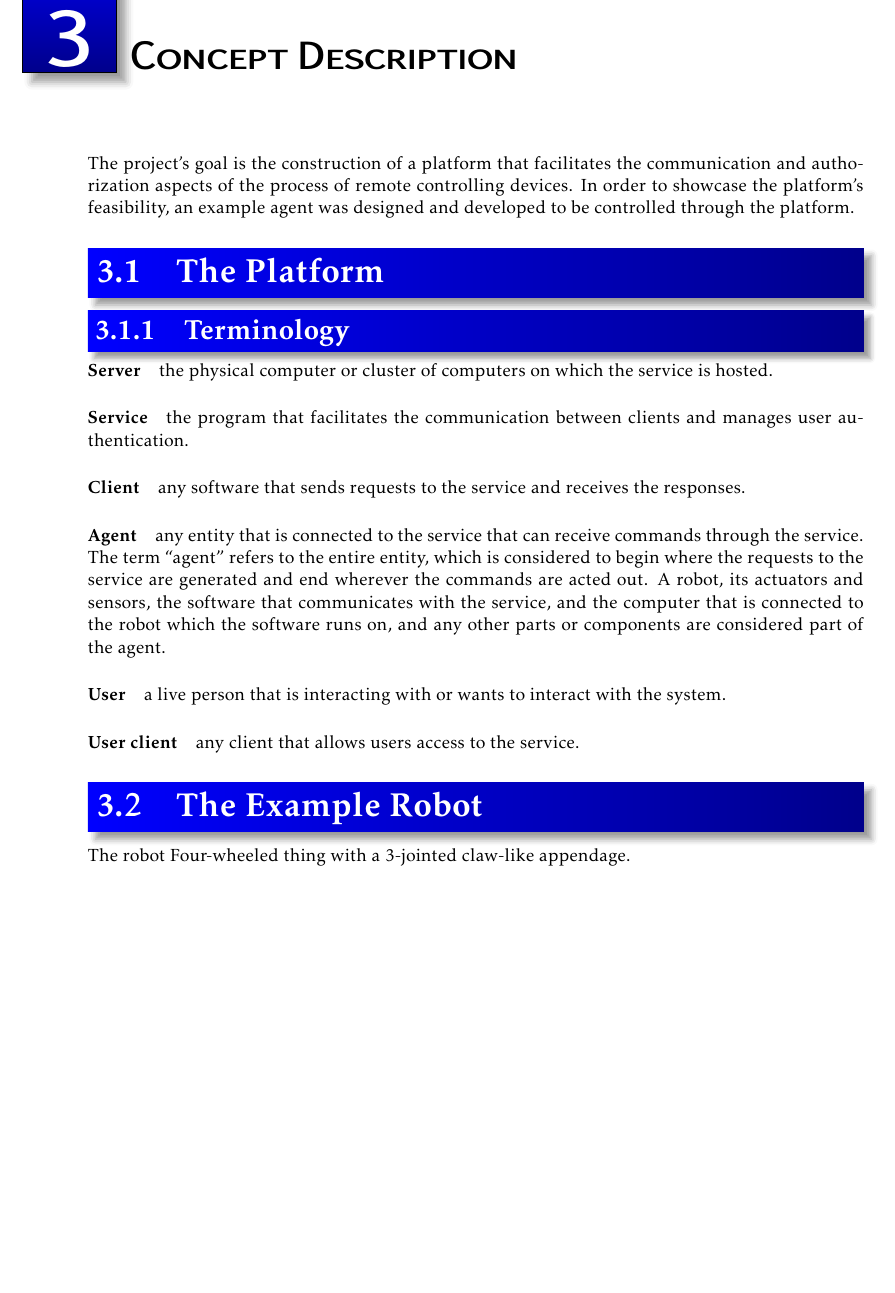
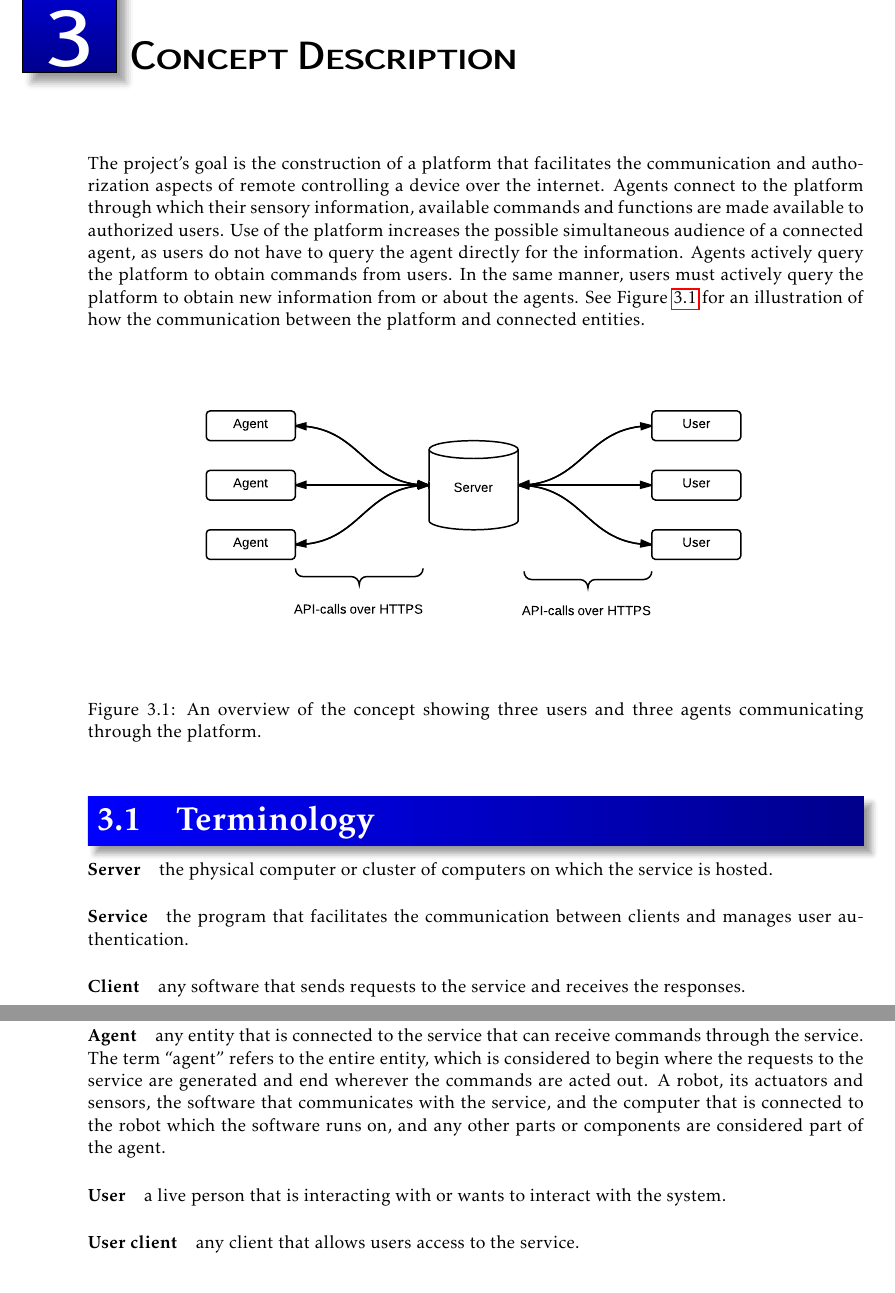
Before and after one commit to tverrkraftig/technical-report, a LaTeX document (report.tex, which reads concept_description/concept_description.tex): part of page 5 of 11 before the commit and two parts of pages 5 and 6 of 12 after it, the two joined at a grey line, cut so that both start at the same text, the shorter picture padded with empty space. Compiled offline with pdfLaTeX.

Commit message:
drafted a concept description

```diff
--- a/concept_description/concept_description.tex
+++ b/concept_description/concept_description.tex
@@ -1,20 +1,22 @@
 \chapter{Concept Description}
-The project's goal is the construction of a platform that facilitates the communication and authorization aspects of the process of remote controlling devices.
-In order to showcase the platform's feasibility, an example agent was designed and developed to be controlled through the platform.
-\section{The Platform}
-%TODO: Figure out what a concept description is
+The project's goal is the construction of a platform that facilitates the communication and authorization aspects of remote controlling a device over the internet.
+Agents connect to the platform through which their sensory information, available commands and functions are made available to authorized users.
+Use of the platform increases the possible simultaneous audience of a connected agent, as users do not have to query the agent directly for the information.
+Agents actively query the platform to obtain commands from users.
+In the same manner, users must actively query the platform to obtain new information from or about the agents.
+See Figure \ref{fig:system-overview} for an illustration of how the communication between the platform and connected entities.
+
+\begin{figure}[H]
+\begin{center}
+	\includegraphics{graphics/system-overview.pdf}
+	\caption{An overview of the concept showing three users and three agents communicating through the platform.}
+	\label{fig:system-overview}
+\end{center}
+\end{figure}
+
+%TODO: flesh out the concept description.
 % I think it's a description of the concept
 % where "the concept" is what we are doing/trying to do/have done/want to do/the project
 
-%TODO: Write a concept description of the project.
-
-%TODO: Insert system figure here. Which one, though? Good question. One of them!
-
-\subsection{Terminology}
+\section{Terminology}
 \input{concept_description/terminology.tex}
-
-\section{The Example Robot}
-% Not a description of the finished robot, but a conceptual description of it.
-
-The robot
-Four-wheeled thing with a 3-jointed claw-like appendage.
```
